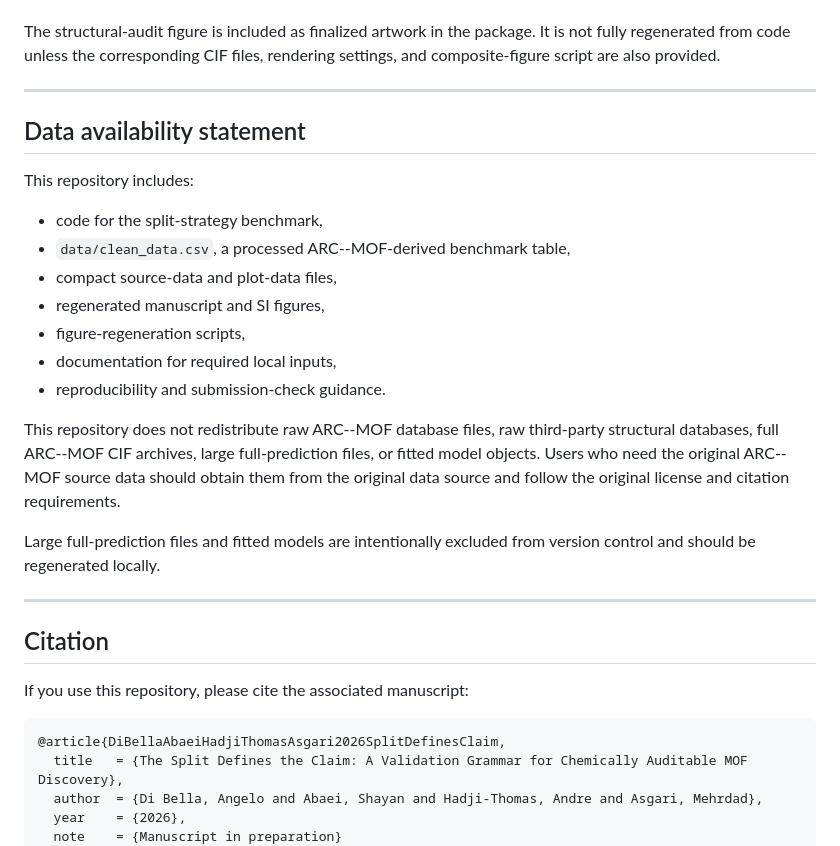
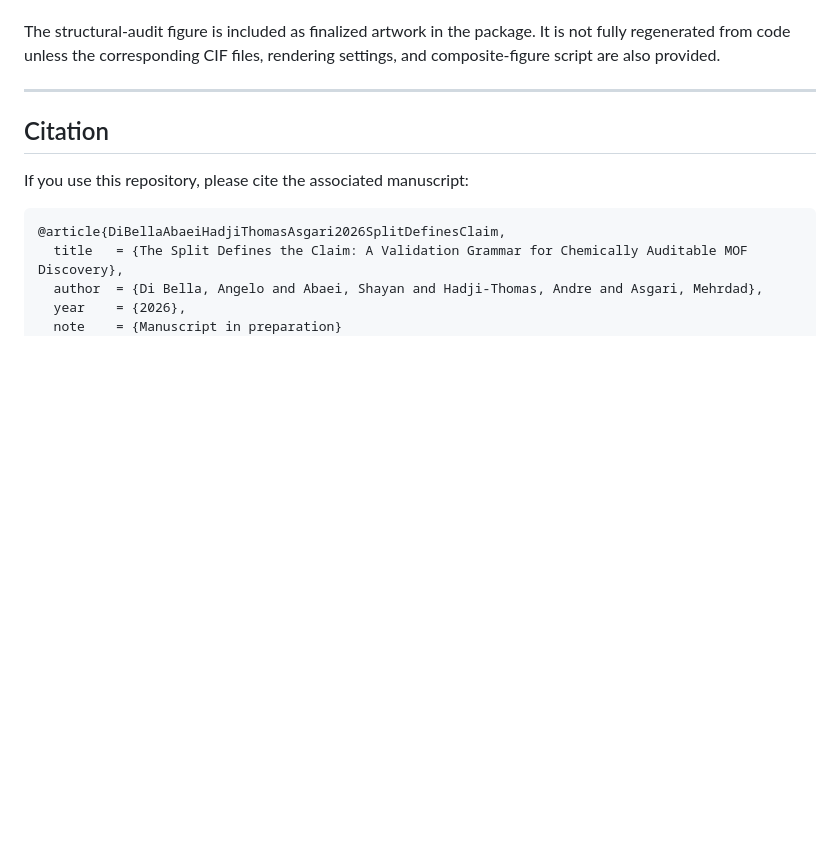
Before and after one commit to Asgari-research/mof-chemical-holdouts, a Markdown page: README.md, the part around one of its changes. GitHub-like rendering; blank space fills up the shorter version.

```diff
--- a/README.md
+++ b/README.md
@@ -618,23 +554,7 @@ The structural-audit figure is included as finalized artwork in the package. It
 
 ---
 
-## Data availability statement
 
-This repository includes:
-
-- code for the split-strategy benchmark,
-- `data/clean_data.csv`, a processed ARC--MOF-derived benchmark table,
-- compact source-data and plot-data files,
-- regenerated manuscript and SI figures,
-- figure-regeneration scripts,
-- documentation for required local inputs,
-- reproducibility and submission-check guidance.
-
-This repository does not redistribute raw ARC--MOF database files, raw third-party structural databases, full ARC--MOF CIF archives, large full-prediction files, or fitted model objects. Users who need the original ARC--MOF source data should obtain them from the original data source and follow the original license and citation requirements.
-
-Large full-prediction files and fitted models are intentionally excluded from version control and should be regenerated locally.
-
----
 
 ## Citation
 
```
Also changed, not shown: other parts of README.md (+0 -64 lines).
